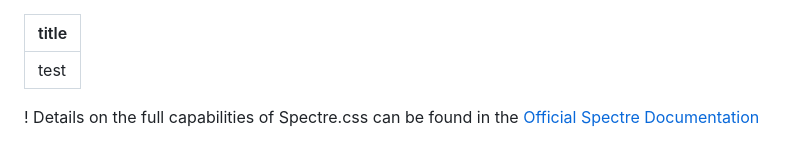
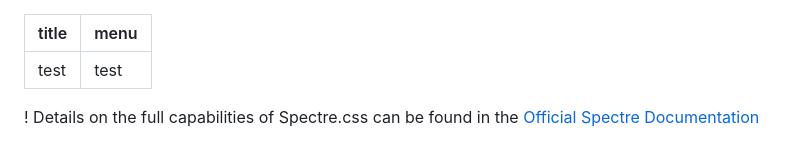
Before and after one commit to ClubCedille/test-grav-3.omni.cedille.club, a Markdown page: pages/03.test/default.md, the part around the change. GitHub-like rendering.

Commit message:
(Grav GitSync) Automatic Commit from GitSync

```diff
--- a/pages/03.test/default.md
+++ b/pages/03.test/default.md
@@ -1,5 +1,6 @@
 ---
 title: test
+menu: test
 ---
 
 ! Details on the full capabilities of Spectre.css can be found in the [Official Spectre Documentation](https://picturepan2.github.io/spectre/elements.html)
```
